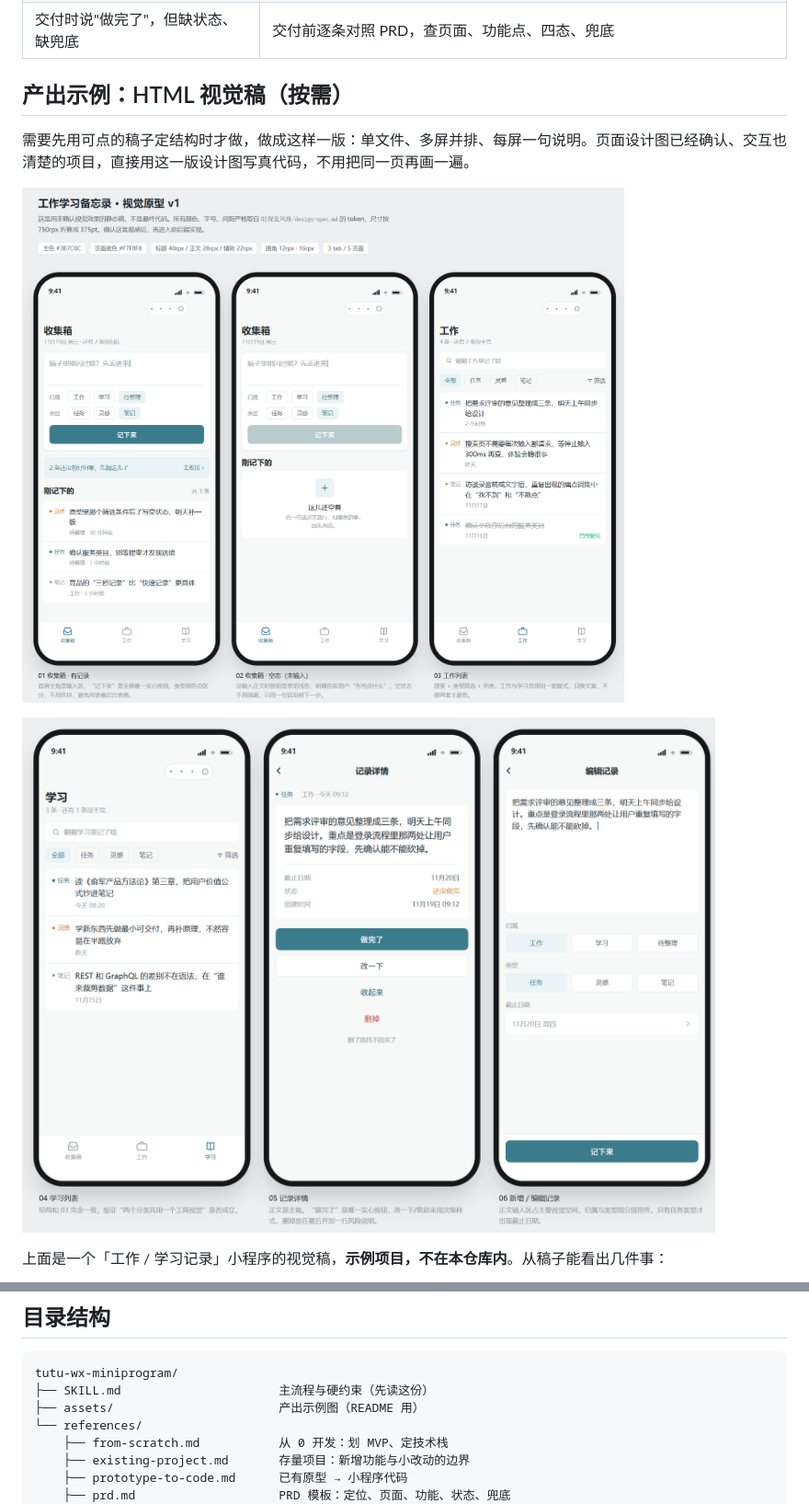
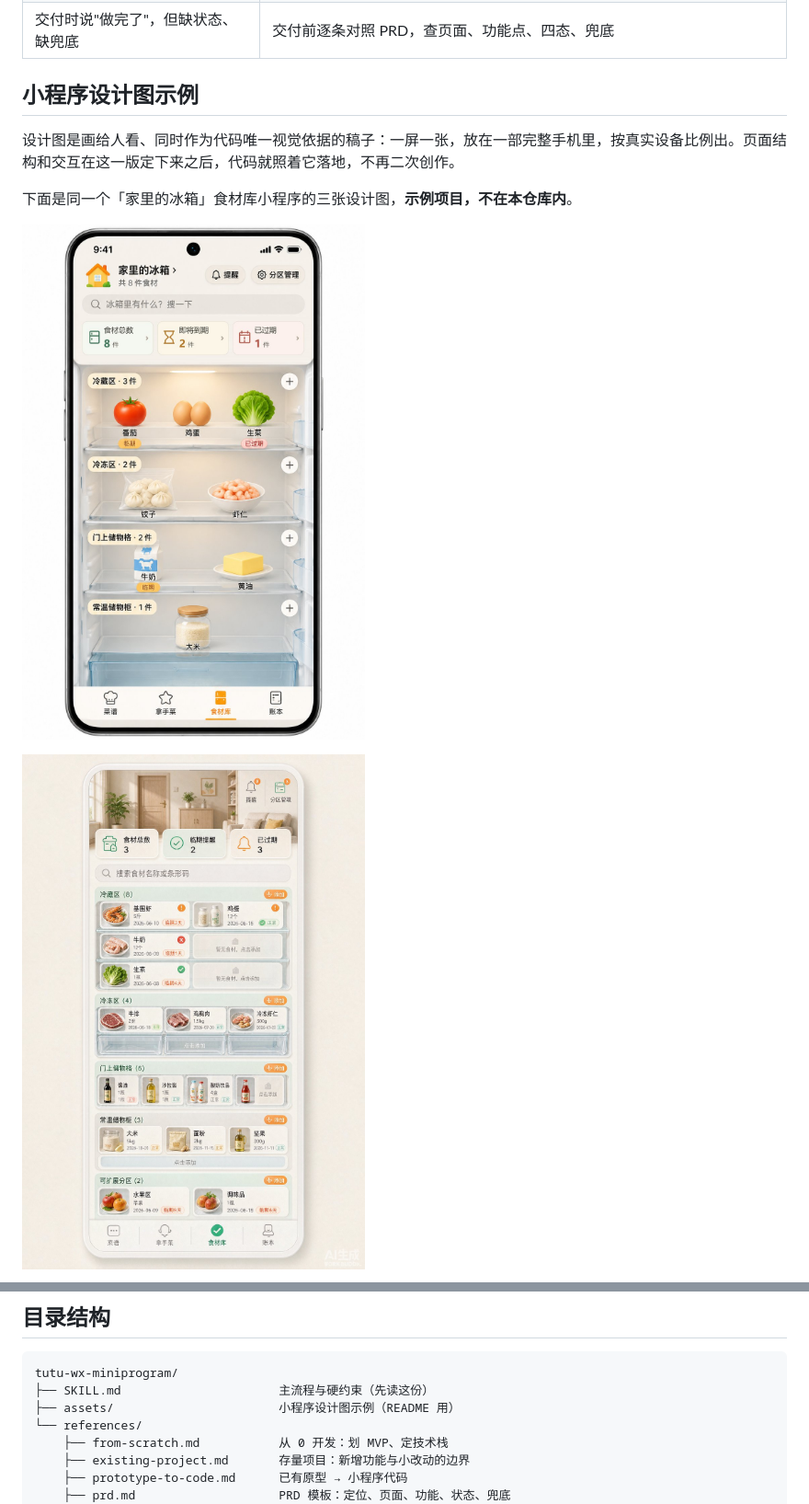
Before and after one commit to tutu-PM/tutu-wx-miniprogram, a Markdown page: README.md, 2 parts joined by grey strips. Shown at 92% size. Rendered like a GitHub page; pictures changed too: assets/design-home-fridge.jpg (added), assets/design-home-sections.jpg (added), assets/prototype-1.png (deleted).

Commit message:
README 产出示例换成小程序设计图：首页分层/分区纵览/分区管理三张

````diff
--- a/README.md
+++ b/README.md
@@ -16,13 +16,13 @@
 | 只有一张设计图，不知道怎么落到代码 | 按页拆素材清单 + 写前端还原方案，再进开发 |
 | 交付时说"做完了"，但缺状态、缺兜底 | 交付前逐条对照 PRD，查页面、功能点、四态、兜底 |
 
-## 产出示例：HTML 视觉稿（按需）
+## 小程序设计图示例
 
-需要先用可点的稿子定结构时才做，做成这样一版：单文件、多屏并排、每屏一句说明。页面设计图已经确认、交互也清楚的项目，直接用这一版设计图写真代码，不用把同一页再画一遍。
+设计图是画给人看、同时作为代码唯一视觉依据的稿子：一屏一张，放在一部完整手机里，按真实设备比例出。页面结构和交互在这一版定下来之后，代码就照着它落地，不再二次创作。
 
-![收集箱、空态、工作列表](assets/prototype-1.png)
+下面是同一个「家里的冰箱」食材库小程序的三张设计图，**示例项目，不在本仓库内**。
 
-![学习列表、记录详情、新增记录](assets/prototype-2.png)
+![食材库首页：按冰箱分层看食材](assets/design-home-fridge.jpg)
 
-上面是一个「工作 / 学习记录」小程序的视觉稿，**示例项目，不在本仓库内**。从稿子能看出几件事：
+![食材库首页：按分区纵览全部食材](assets/design-home-sections.jpg)
 
@@ -53,7 +58,7 @@
 ```text
 tutu-wx-miniprogram/
 ├── SKILL.md                      主流程与硬约束（先读这份）
-├── assets/                       产出示例图（README 用）
+├── assets/                       小程序设计图示例（README 用）
 └── references/
     ├── from-scratch.md           从 0 开发：划 MVP、定技术栈
     ├── existing-project.md       存量项目：新增功能与小改动的边界
````
Also changed, not shown: other parts of README.md (+11 -6 lines), assets/design-sections-manage.jpg (added).
